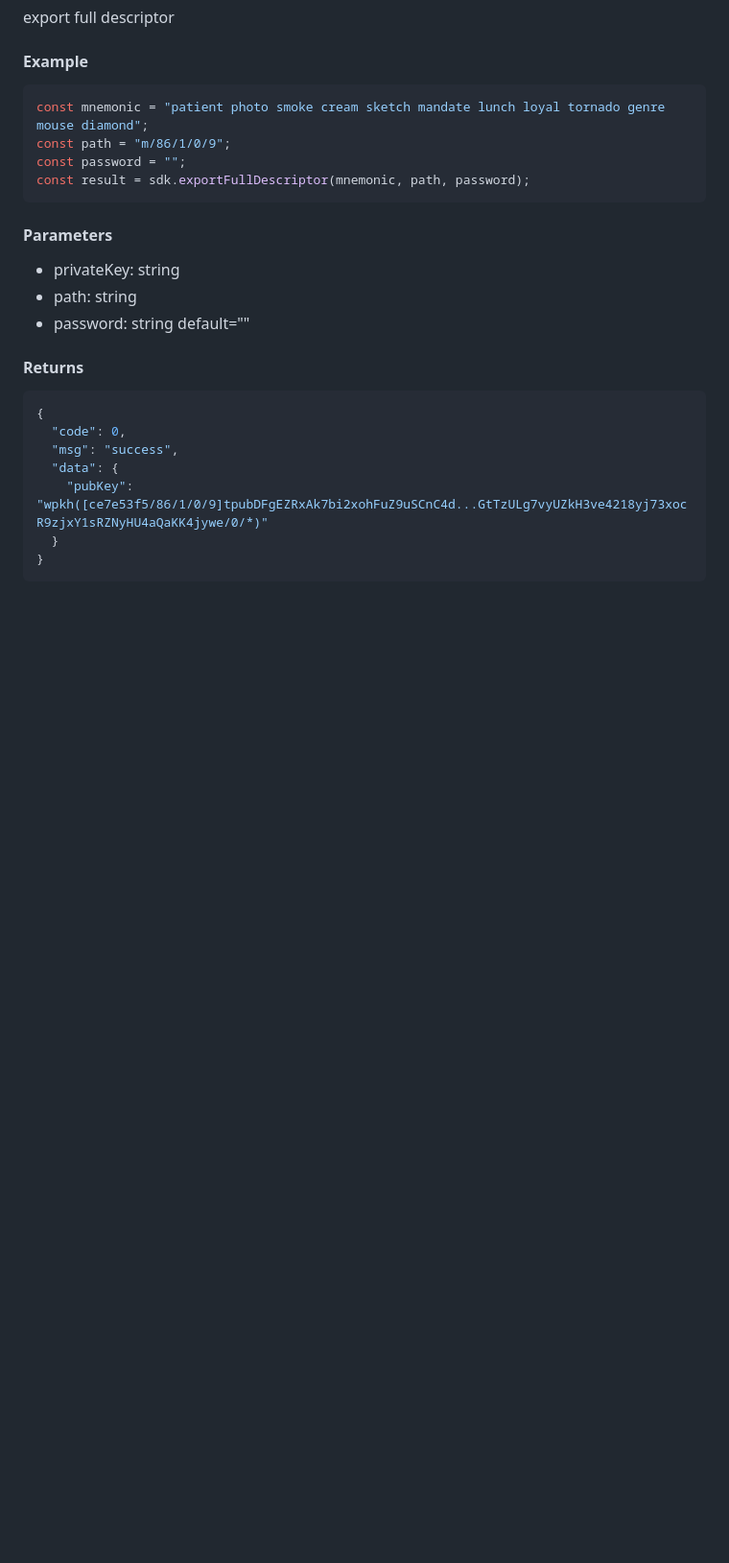
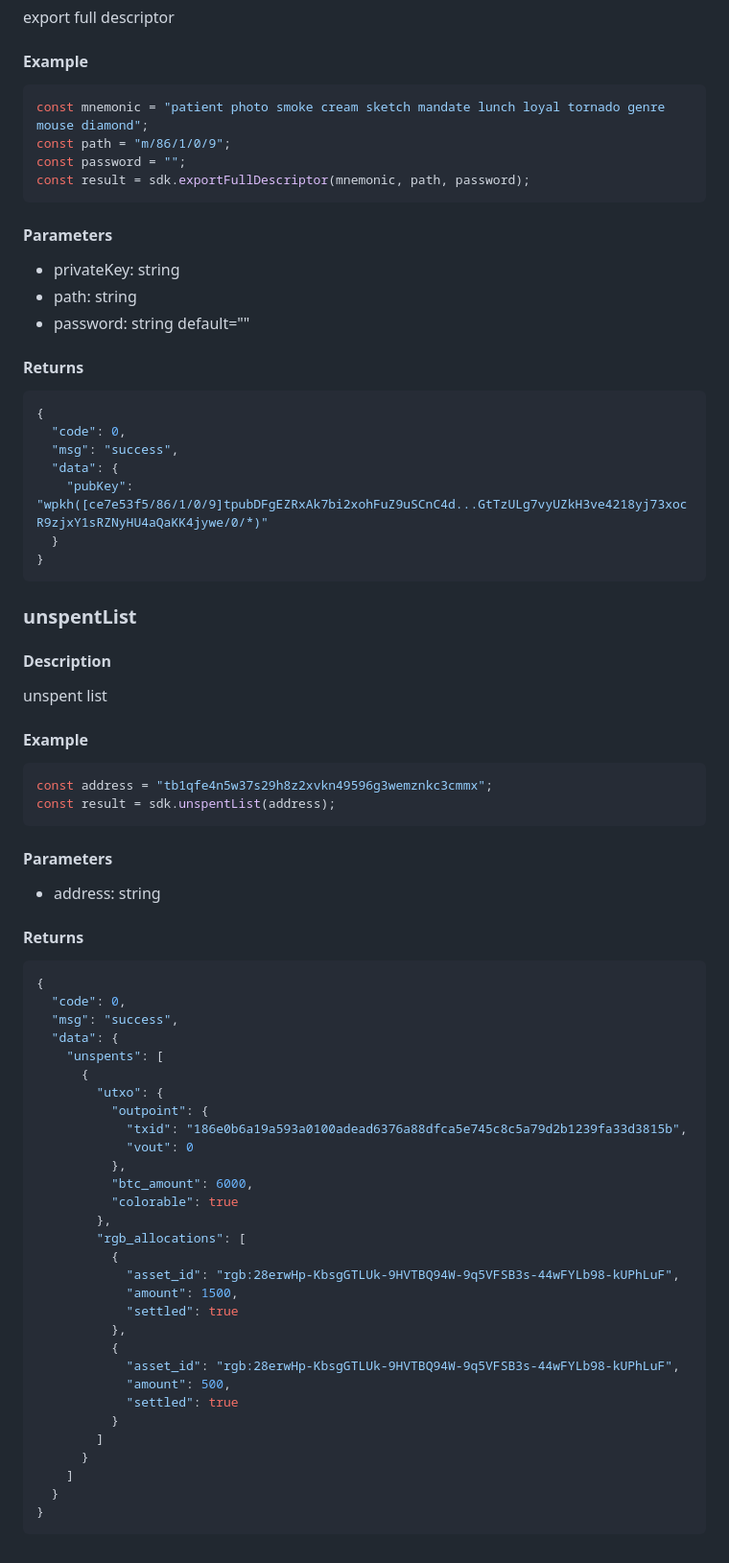
Before and after one commit to bihelix-io/bihelix-wallet-sdk, a Markdown page: README.md, the part around one of its changes. Shown at 96% size. Drawn GitHub-style; blank space fills up the shorter version.

````diff
--- a/README.md
+++ b/README.md
@@ -374,3 +421,55 @@ const result = sdk.exportFullDescriptor(mnemonic, path, password);
   }
 }
 ```
+
+### unspentList
+
+#### Description
+
+unspent list
+
+#### Example
+
+```javascript
+const address = "tb1qfe4n5w37s29h8z2xvkn49596g3wemznkc3cmmx";
+const result = sdk.unspentList(address);
+```
+
+#### Parameters
+
+- address: string
+
+#### Returns
+
+```json
+{
+  "code": 0,
+  "msg": "success",
+  "data": {
+    "unspents": [
+      {
+        "utxo": {
+          "outpoint": {
+            "txid": "186e0b6a19a593a0100adead6376a88dfca5e745c8c5a79d2b1239fa33d3815b",
+            "vout": 0
+          },
+          "btc_amount": 6000,
+          "colorable": true
+        },
+        "rgb_allocations": [
+          {
+            "asset_id": "rgb:28erwHp-KbsgGTLUk-9HVTBQ94W-9q5VFSB3s-44wFYLb98-kUPhLuF",
+            "amount": 1500,
+            "settled": true
+          },
+          {
+            "asset_id": "rgb:28erwHp-KbsgGTLUk-9HVTBQ94W-9q5VFSB3s-44wFYLb98-kUPhLuF",
+            "amount": 500,
+            "settled": true
+          }
+        ]
+      }
+    ]
+  }
+}
+```
````
Also changed, not shown: other parts of README.md (+61 -14 lines).
